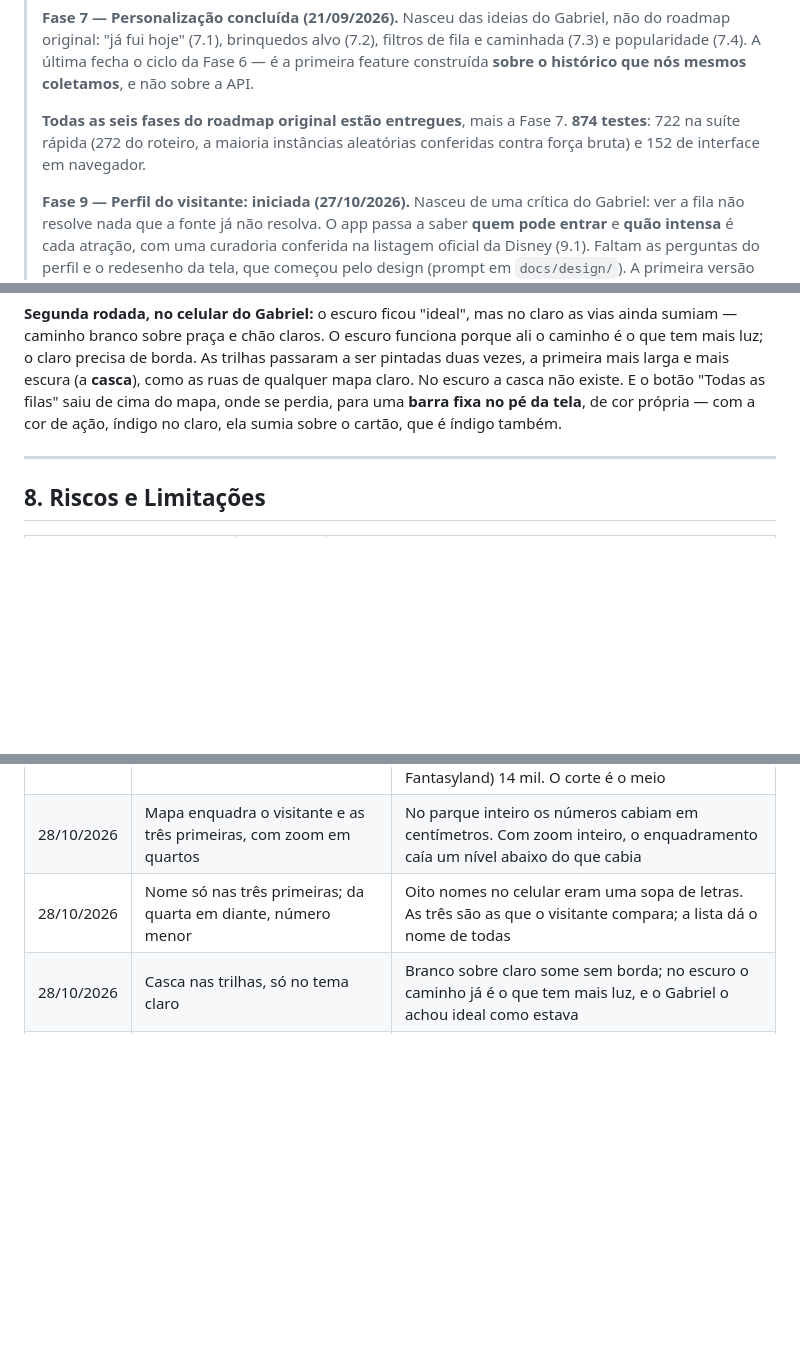
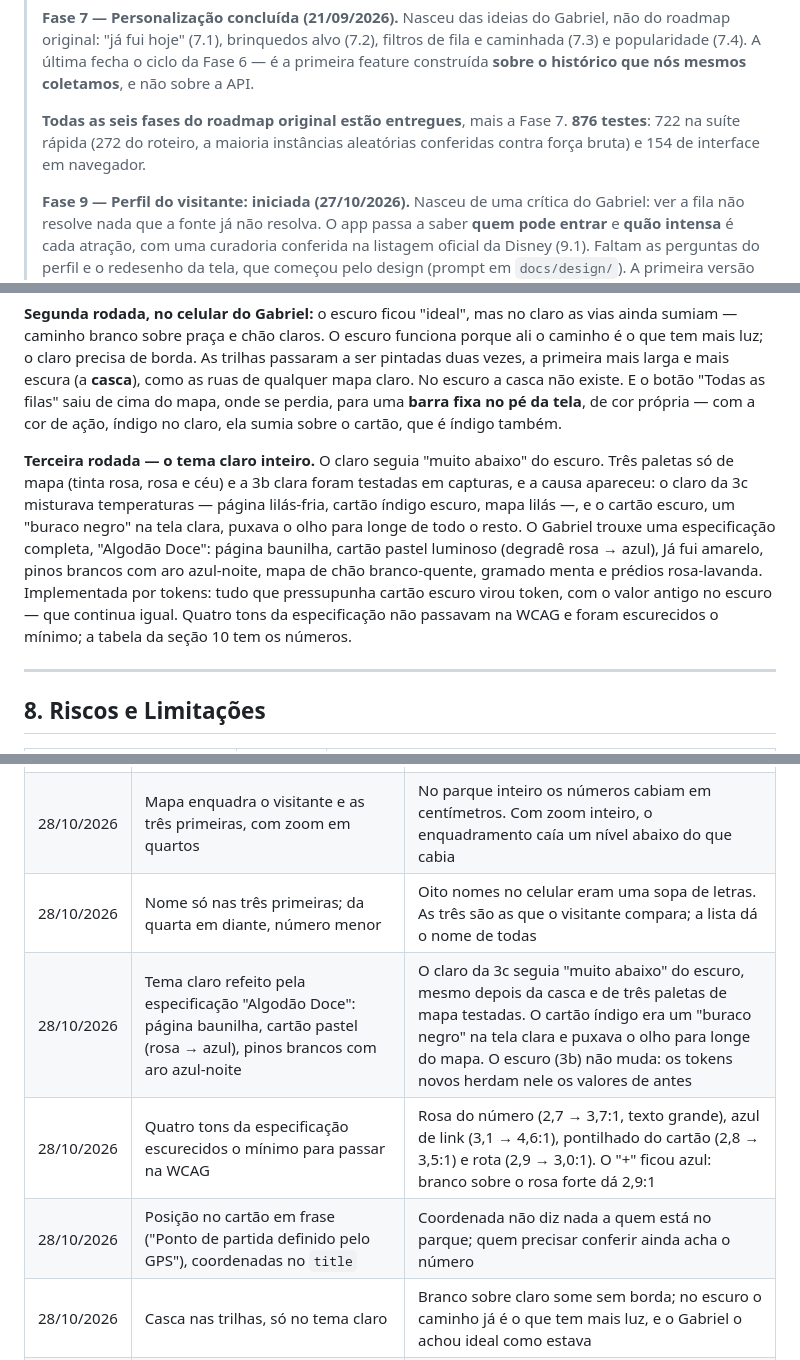
Before and after one commit to GabrielFDA7/nextup, a Markdown page: docs/PROJETO.md, 3 parts joined by grey strips. Drawn GitHub-style; blank space fills up the shorter version.

Commit message:
docs: registra o tema claro algodao-doce e os tons ajustados pela WCAG
Co-Authored-By: Claude Opus 5.5 <noreply@anthropic.com>

```diff
--- a/docs/PROJETO.md
+++ b/docs/PROJETO.md
@@ -16,9 +16,9 @@
 > caminhada (7.3) e popularidade (7.4). A última fecha o ciclo da Fase 6 — é a primeira
 > feature construída **sobre o histórico que nós mesmos coletamos**, e não sobre a API.
 >
-> **Todas as seis fases do roadmap original estão entregues**, mais a Fase 7. **874
+> **Todas as seis fases do roadmap original estão entregues**, mais a Fase 7. **876
 > testes**: 722 na suíte rápida (272 do roteiro, a maioria instâncias aleatórias
-> conferidas contra força bruta) e 152 de interface em navegador.
+> conferidas contra força bruta) e 154 de interface em navegador.
 >
 > **Fase 9 — Perfil do visitante: iniciada (27/10/2026).** Nasceu de uma crítica do
 > Gabriel: ver a fila não resolve nada que a fonte já não resolva. O app passa a saber
@@ -1899,6 +1899,17 @@ duas vezes, a primeira mais larga e mais escura (a **casca**), como as ruas de q
 mapa claro. No escuro a casca não existe. E o botão "Todas as filas" saiu de cima do mapa,
 onde se perdia, para uma **barra fixa no pé da tela**, de cor própria — com a cor de ação,
 índigo no claro, ela sumia sobre o cartão, que é índigo também.
+
+**Terceira rodada — o tema claro inteiro.** O claro seguia "muito abaixo" do escuro. Três
+paletas só de mapa (tinta rosa, rosa e céu) e a 3b clara foram testadas em capturas, e a
+causa apareceu: o claro da 3c misturava temperaturas — página lilás-fria, cartão índigo
+escuro, mapa lilás —, e o cartão escuro, um "buraco negro" na tela clara, puxava o olho
+para longe de todo o resto. O Gabriel trouxe uma especificação completa, "Algodão Doce":
+página baunilha, cartão pastel luminoso (degradê rosa → azul), Já fui amarelo, pinos
+brancos com aro azul-noite, mapa de chão branco-quente, gramado menta e prédios
+rosa-lavanda. Implementada por tokens: tudo que pressupunha cartão escuro virou token,
+com o valor antigo no escuro — que continua igual. Quatro tons da especificação não
+passavam na WCAG e foram escurecidos o mínimo; a tabela da seção 10 tem os números.
 
 ---
 
@@ -2317,6 +2328,9 @@ Conceitos novos, registrados conforme aparecem no projeto.
 | 28/10/2026 | Áreas com 17 mil m² ou mais | Medido: a menor das seis áreas tem 20 mil m², o maior recanto (Storybook Circus, dentro da Fantasyland) 14 mil. O corte é o meio |
 | 28/10/2026 | Mapa enquadra o visitante e as três primeiras, com zoom em quartos | No parque inteiro os números cabiam em centímetros. Com zoom inteiro, o enquadramento caía um nível abaixo do que cabia |
 | 28/10/2026 | Nome só nas três primeiras; da quarta em diante, número menor | Oito nomes no celular eram uma sopa de letras. As três são as que o visitante compara; a lista dá o nome de todas |
+| 28/10/2026 | Tema claro refeito pela especificação "Algodão Doce": página baunilha, cartão pastel (rosa → azul), pinos brancos com aro azul-noite | O claro da 3c seguia "muito abaixo" do escuro, mesmo depois da casca e de três paletas de mapa testadas. O cartão índigo era um "buraco negro" na tela clara e puxava o olho para longe do mapa. O escuro (3b) não muda: os tokens novos herdam nele os valores de antes |
+| 28/10/2026 | Quatro tons da especificação escurecidos o mínimo para passar na WCAG | Rosa do número (2,7 → 3,7:1, texto grande), azul de link (3,1 → 4,6:1), pontilhado do cartão (2,8 → 3,5:1) e rota (2,9 → 3,0:1). O "+" ficou azul: branco sobre o rosa forte dá 2,9:1 |
+| 28/10/2026 | Posição no cartão em frase ("Ponto de partida definido pelo GPS"), coordenadas no `title` | Coordenada não diz nada a quem está no parque; quem precisar conferir ainda acha o número |
 | 28/10/2026 | Casca nas trilhas, só no tema claro | Branco sobre claro some sem borda; no escuro o caminho já é o que tem mais luz, e o Gabriel o achou ideal como estava |
 | 28/10/2026 | "Todas as filas" como barra fixa no pé da tela do celular, com cor própria | Sobre o mapa e pequeno, se perdia no desenho. No pé, fica à vista em qualquer ponto da rolagem e sob o polegar. Com a cor de ação, sumia sobre o cartão índigo |
 | 28/10/2026 | Computador: mapa fixo à direita, coluna de 460 px com a lista aberta | O layout de celular esticado deixava dois terços da tela vazios. O painel poupava altura, que no computador sobra. Mesmo `<dialog>`, sem o modo modal: um só HTML |
```
Also changed, not shown: CLAUDE.md (+10 -6 lines), 1 other file.
